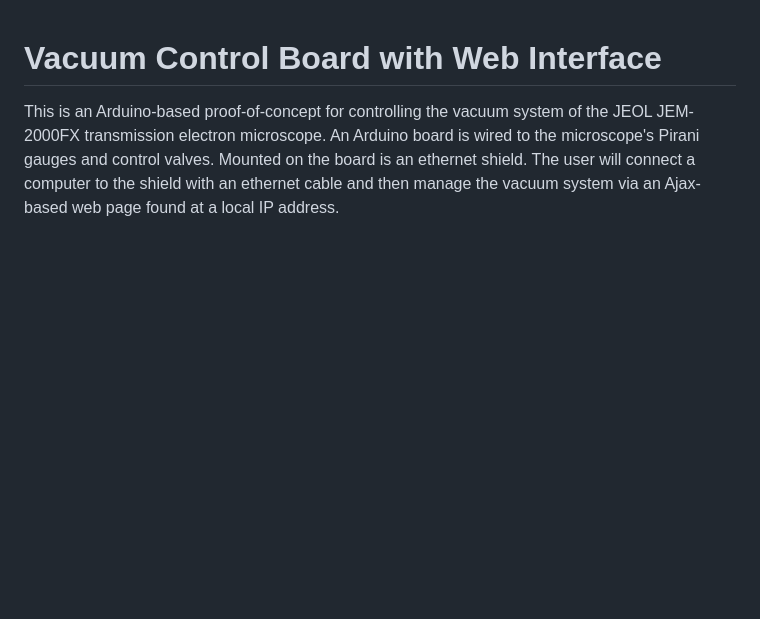
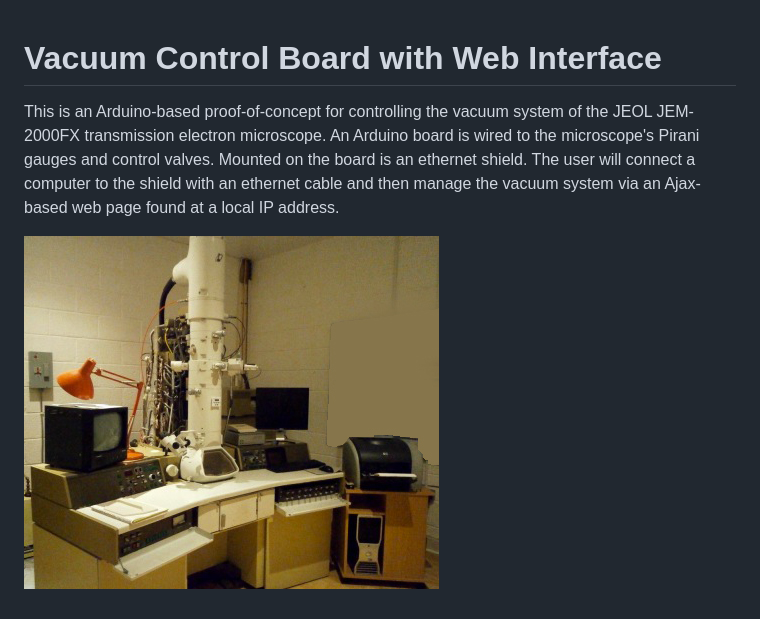
Before and after one commit to sbarba/vacuum_control_board, a Markdown page: readme.md, the part around the change. Rendered like a GitHub page; pictures changed too: jeol_jem-2000fx.jpg (added); blank space fills up the shorter version.

Commit message:
Added image of microscope to readme.

```diff
--- a/readme.md
+++ b/readme.md
@@ -2,3 +2,5 @@
 
 This is an Arduino-based proof-of-concept for controlling the vacuum system of the JEOL JEM-2000FX
  transmission electron microscope. An Arduino board is wired to the microscope's Pirani gauges and control valves. Mounted on the board is an ethernet shield. The user will connect a computer to the shield with an ethernet cable and then manage the vacuum system via an Ajax-based web page found at a local IP address.
+
+![JEOL JEM-2000FX](jeol_jem-2000fx.jpg)
```
